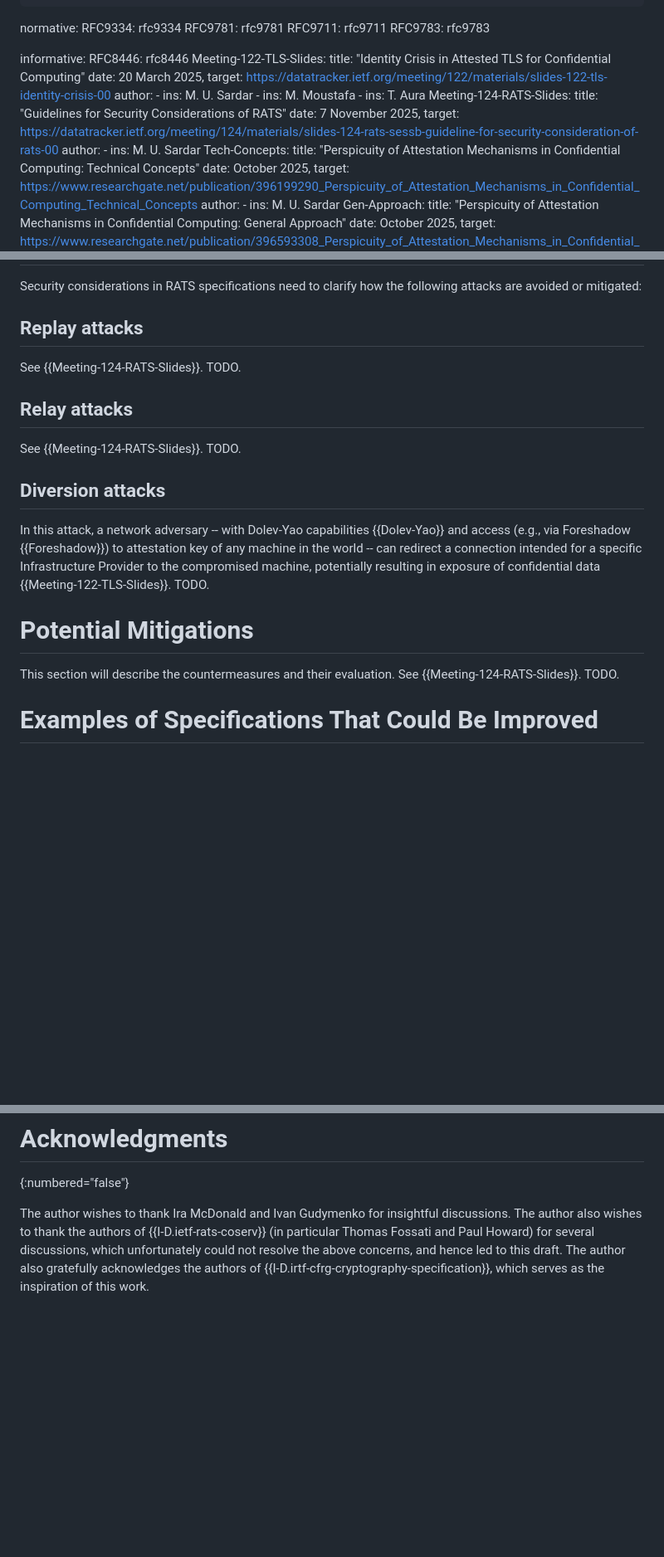
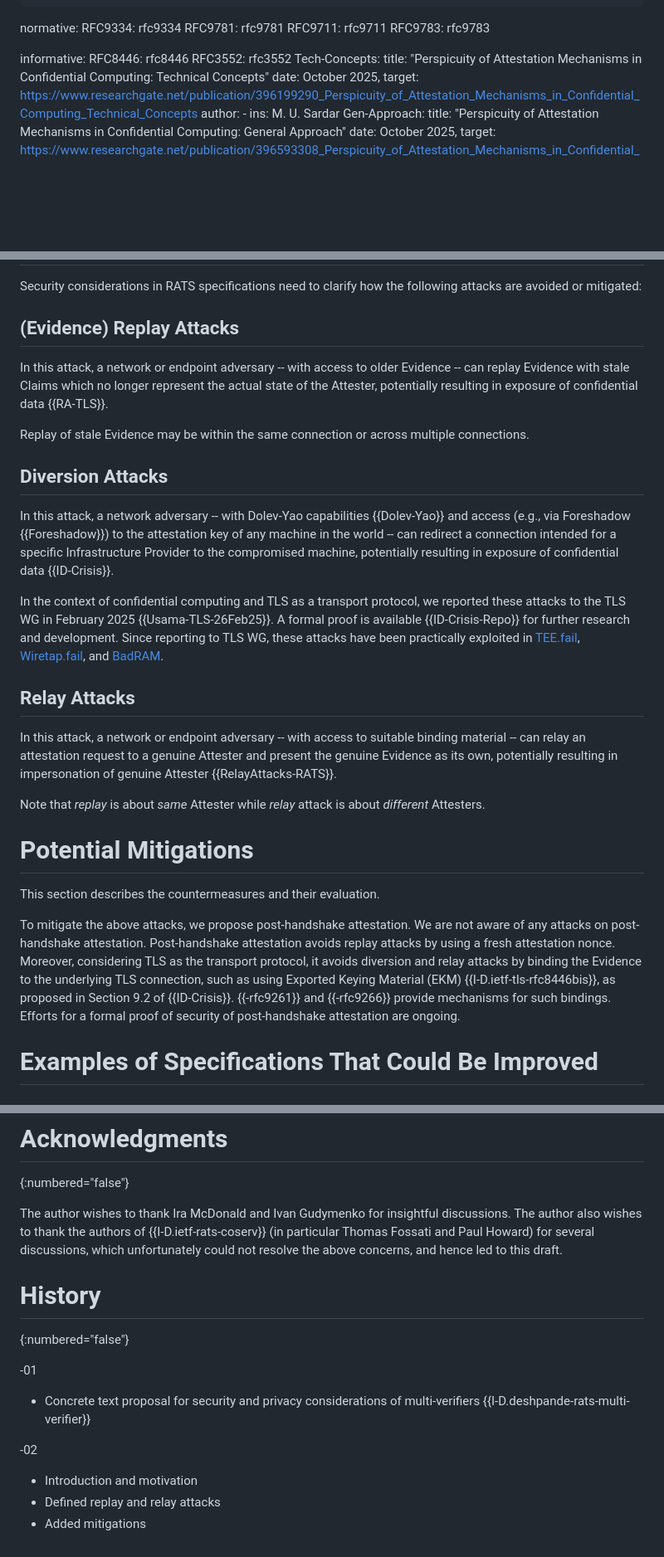
Before and after one commit to muhammad-usama-sardar/rats-sec-cons, a Markdown page: draft-sardar-rats-sec-cons.md, 3 parts joined by grey strips. Shown at 83% size. GitHub-like rendering; blank space fills up the shorter version.

```diff
--- a/draft-sardar-rats-sec-cons.md
+++ b/draft-sardar-rats-sec-cons.md
@@ -37,20 +37,7 @@ normative:
 
 informative:
   RFC8446: rfc8446
-  Meeting-122-TLS-Slides:
-     title: "Identity Crisis in Attested TLS for Confidential Computing"
-     date: 20 March 2025,
-     target: https://datatracker.ietf.org/meeting/122/materials/slides-122-tls-identity-crisis-00
-     author:
-     - ins: M. U. Sardar
-     - ins: M. Moustafa
-     - ins: T. Aura
-  Meeting-124-RATS-Slides:
-     title: "Guidelines for Security Considerations of RATS"
-     date: 7 November 2025,
-     target: https://datatracker.ietf.org/meeting/124/materials/slides-124-rats-sessb-guideline-for-security-consideration-of-rats-00
-     author:
-     - ins: M. U. Sardar
+  RFC3552: rfc3552
   Tech-Concepts:
      title: "Perspicuity of Attestation Mechanisms in Confidential Computing: Technical Concepts"
      date: October 2025,
@@ -188,20 +237,37 @@ TODO.
 
 Security considerations in RATS specifications need to clarify how the following attacks are avoided or mitigated:
 
-## Replay attacks
-See {{Meeting-124-RATS-Slides}}. TODO.
+## (Evidence) Replay Attacks
+In this attack, a network or endpoint adversary -- with access to older Evidence -- can replay Evidence with stale Claims which no longer represent the actual state of the Attester, potentially resulting in exposure of confidential data {{RA-TLS}}.
 
-## Relay attacks
-See {{Meeting-124-RATS-Slides}}. TODO.
+Replay of stale Evidence may be within the same connection or across multiple connections.
 
-## Diversion attacks
+## Diversion Attacks
 In this attack, a network adversary -- with Dolev-Yao capabilities {{Dolev-Yao}} and access (e.g., via
-Foreshadow {{Foreshadow}}) to attestation key of any machine in the world -- can redirect a connection intended
+Foreshadow {{Foreshadow}}) to the attestation key of any machine in the world -- can redirect a connection intended
 for a specific Infrastructure Provider to the compromised machine, potentially resulting in exposure of
-confidential data {{Meeting-122-TLS-Slides}}. TODO.
+confidential data {{ID-Crisis}}.
+
+In the context of confidential computing and TLS as a transport protocol, we reported these attacks to the TLS WG in February 2025 {{Usama-TLS-26Feb25}}. A formal proof is available
+{{ID-Crisis-Repo}} for further research and
+development. Since reporting to TLS WG, these attacks have been practically
+exploited in [TEE.fail](https://tee.fail/), [Wiretap.fail](https://wiretap.fail/), and [BadRAM](https://badram.eu/).
+
+## Relay Attacks
+In this attack, a network or endpoint adversary -- with access to suitable binding material -- can relay an attestation request to a genuine Attester and present the genuine Evidence as its own,
+potentially resulting in impersonation of genuine Attester {{RelayAttacks-RATS}}.
+
+Note that *replay* is about *same* Attester while *relay* attack is about *different* Attesters.
 
 # Potential Mitigations
-This section will describe the countermeasures and their evaluation. See {{Meeting-124-RATS-Slides}}. TODO.
+This section describes the countermeasures and their evaluation.
+
+To mitigate the above attacks, we propose post-handshake attestation.
+We are not aware of any attacks on post-handshake attestation. Post-handshake attestation
+avoids replay attacks by using a fresh attestation nonce. Moreover, considering TLS as the transport protocol, it avoids diversion and relay attacks
+by binding the Evidence to the underlying TLS connection, such as using Exported Keying Material (EKM)
+{{I-D.ietf-tls-rfc8446bis}}, as proposed in Section 9.2 of {{ID-Crisis}}. {{-rfc9261}} and {{-rfc9266}} provide mechanisms for such bindings. Efforts for a formal proof
+of security of post-handshake attestation are ongoing.
 
 # Examples of Specifications That Could Be Improved
 
@@ -323,5 +389,16 @@ The author wishes to thank Ira McDonald and Ivan Gudymenko for insightful discus
 The author also wishes to thank the authors of {{I-D.ietf-rats-coserv}} (in particular Thomas
 Fossati and Paul Howard) for several discussions, which unfortunately could not resolve the
 above concerns, and hence led to this draft.
-The author also gratefully acknowledges the authors of {{I-D.irtf-cfrg-cryptography-specification}}, which
-serves as the inspiration of this work.
+
+# History
+{:numbered="false"}
+
+-01
+
+* Concrete text proposal for security and privacy considerations of multi-verifiers {{I-D.deshpande-rats-multi-verifier}}
+
+-02
+
+* Introduction and motivation
+* Defined replay and relay attacks
+* Added mitigations
```
Also changed, not shown: other parts of draft-sardar-rats-sec-cons.md (+72 -10 lines).
